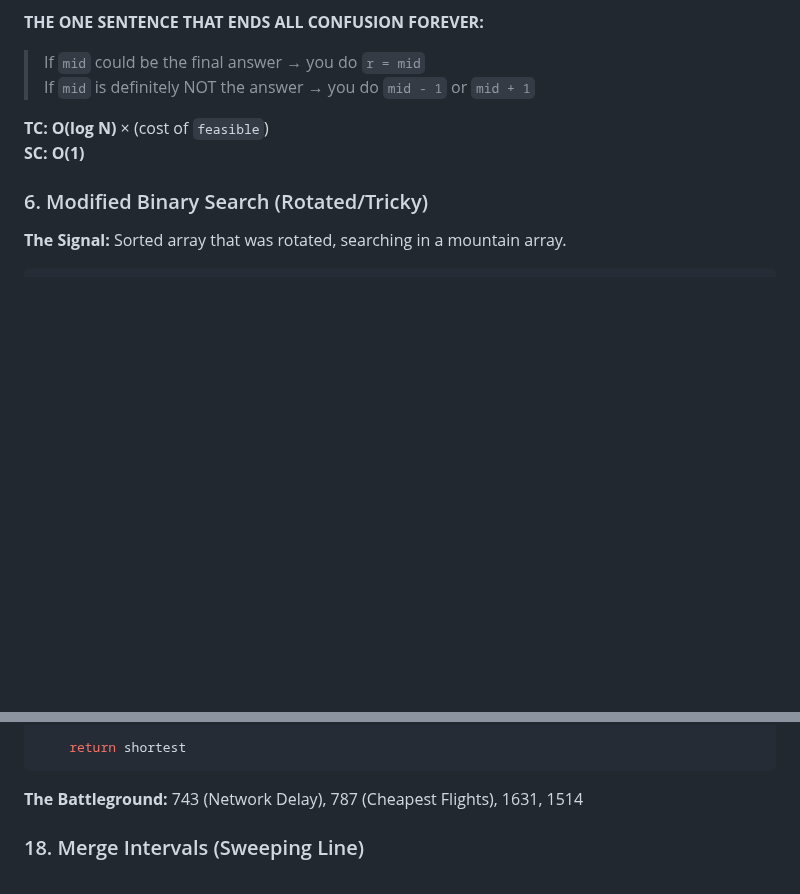
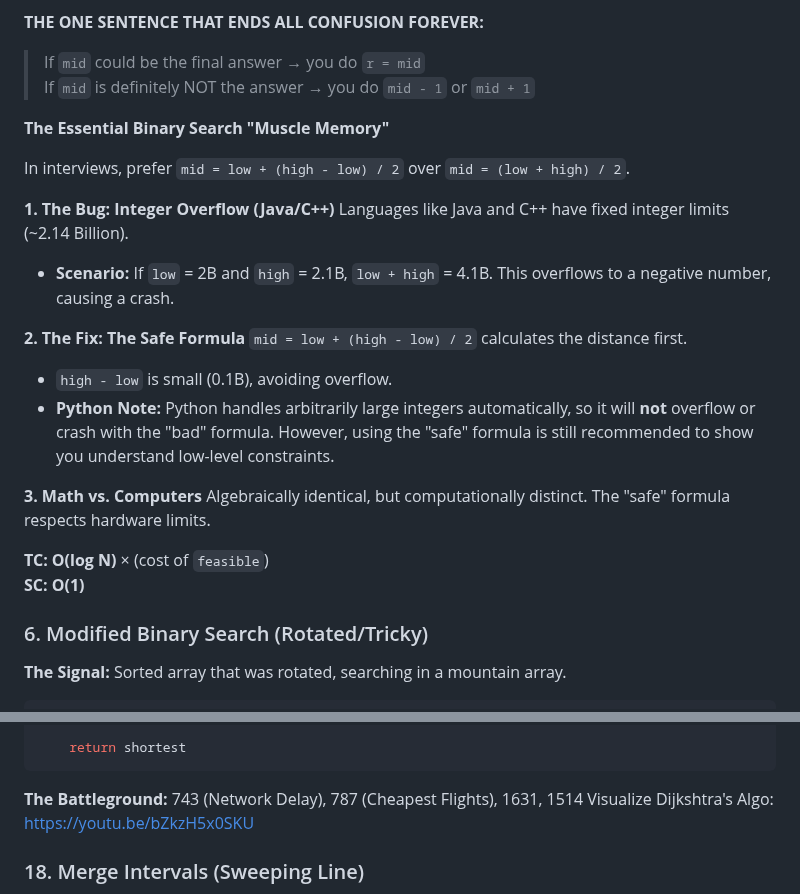
Before and after one commit to rushabhT3/books-and-notes, a Markdown page: patterns/GEMINI_GOOGLE.md, 2 parts joined by grey strips. GitHub-like rendering; blank space fills up the shorter version.

Commit message:
dijkshtra's algo visualize; middle point change in binary

````diff
--- a/patterns/GEMINI_GOOGLE.md
+++ b/patterns/GEMINI_GOOGLE.md
@@ -172,6 +172,22 @@ That’s it. 2 rules. Forever. Done.
 **THE ONE SENTENCE THAT ENDS ALL CONFUSION FOREVER:**
 > If `mid` could be the final answer → you do `r = mid`
 > If `mid` is definitely NOT the answer → you do `mid - 1` or `mid + 1`
+
+**The Essential Binary Search "Muscle Memory"**
+
+In interviews, prefer `mid = low + (high - low) / 2` over `mid = (low + high) / 2`.
+
+**1. The Bug: Integer Overflow (Java/C++)**
+Languages like Java and C++ have fixed integer limits (~2.14 Billion).
+*   **Scenario:** If `low` = 2B and `high` = 2.1B, `low + high` = 4.1B. This overflows to a negative number, causing a crash.
+
+**2. The Fix: The Safe Formula**
+`mid = low + (high - low) / 2` calculates the distance first.
+*   `high - low` is small (0.1B), avoiding overflow.
+*   **Python Note:** Python handles arbitrarily large integers automatically, so it will **not** overflow or crash with the "bad" formula. However, using the "safe" formula is still recommended to show you understand low-level constraints.
+
+**3. Math vs. Computers**
+Algebraically identical, but computationally distinct. The "safe" formula respects hardware limits.
 
 **TC: O(log N)** × (cost of `feasible`)
 **SC: O(1)**
@@ -782,6 +798,7 @@ def dijkstra(n, edges, start_node):
     return shortest
 ```
 **The Battleground:** 743 (Network Delay), 787 (Cheapest Flights), 1631, 1514
+Visualize Dijkshtra's Algo: [https://youtu.be/bZkzH5x0SKU](https://youtu.be/bZkzH5x0SKU )
 
 ### 18. Merge Intervals (Sweeping Line)
 **The Signal:** "Meeting Rooms," "Calendar conflicts," "Merge overlapping intervals."
````
Also changed, not shown: other parts of patterns/GEMINI_GOOGLE.md (+1 -1 lines).
